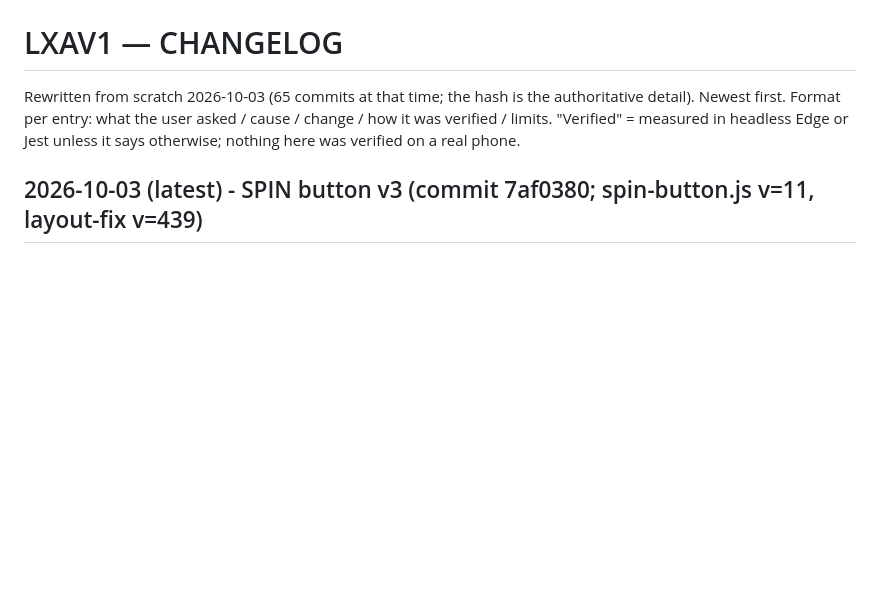
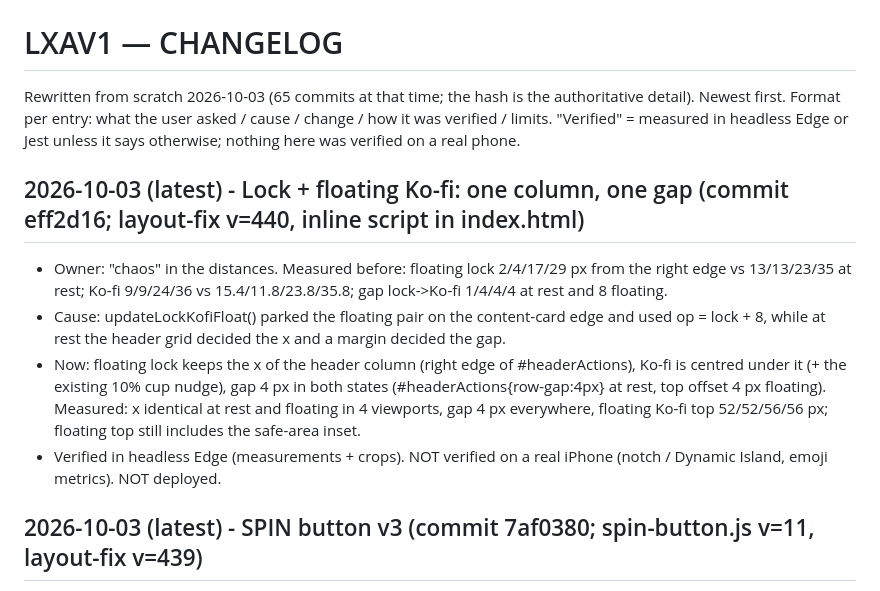
Before and after one commit to constantinhuidu25-cloud/LXAV1, a Markdown page: docs-context/CHANGELOG.md, the part around the change. Rendered like a GitHub page; blank space fills up the shorter version.

Commit message:
docs-context: lock + Ko-fi column
Co-Authored-By: Claude Sonnet 5.5 <noreply@anthropic.com>

```diff
--- a/docs-context/CHANGELOG.md
+++ b/docs-context/CHANGELOG.md
@@ -3,6 +3,11 @@
 Rewritten from scratch 2026-10-03 (65 commits at that time; the hash is the authoritative detail). Newest first. Format per entry: what the user asked / cause / change / how it was verified / limits.
 "Verified" = measured in headless Edge or Jest unless it says otherwise; nothing here was verified on a real phone.
 
+## 2026-10-03 (latest) - Lock + floating Ko-fi: one column, one gap (commit eff2d16; layout-fix v=440, inline script in index.html)
+- Owner: "chaos" in the distances. Measured before: floating lock 2/4/17/29 px from the right edge vs 13/13/23/35 at rest; Ko-fi 9/9/24/36 vs 15.4/11.8/23.8/35.8; gap lock->Ko-fi 1/4/4/4 at rest and 8 floating.
+- Cause: updateLockKofiFloat() parked the floating pair on the content-card edge and used 	op = lock + 8, while at rest the header grid decided the x and a margin decided the gap.
+- Now: floating lock keeps the x of the header column (right edge of #headerActions), Ko-fi is centred under it (+ the existing 10% cup nudge), gap 4 px in both states (#headerActions{row-gap:4px} at rest, top offset 4 px floating). Measured: x identical at rest and floating in 4 viewports, gap 4 px everywhere, floating Ko-fi top 52/52/56/56 px; floating top still includes the safe-area inset.
+- Verified in headless Edge (measurements + crops). NOT verified on a real iPhone (notch / Dynamic Island, emoji metrics). NOT deployed.
 ## 2026-10-03 (latest) - SPIN button v3 (commit 7af0380; spin-button.js v=11, layout-fix v=439)
 - Owner: v2 effects were poor, vanished too fast, profit vs loss unclear; wanted a play icon and a double play for AUTO.
 - Causes: the light-blue loss pulse was invisible on the blue button; the burst peaked at 16% of ~1 s; and renderer.js calls LXASpinButton.idle() right after finish() when the round animations end, which removed the effect class (idle() no longer touches it).
```
